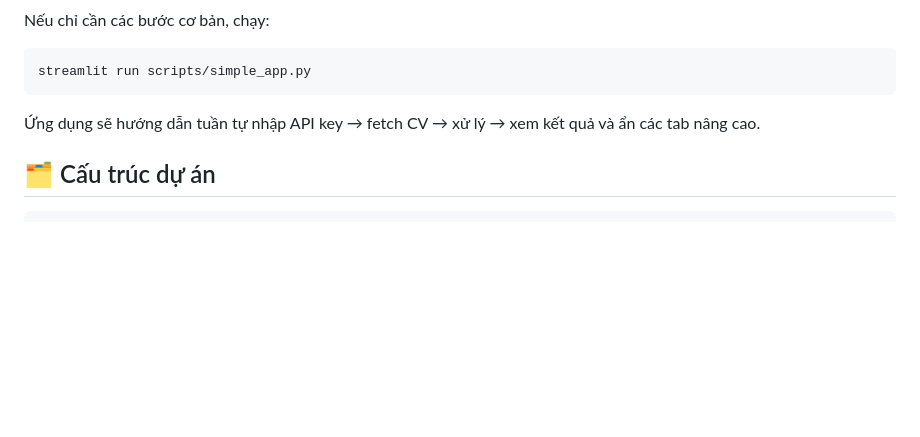
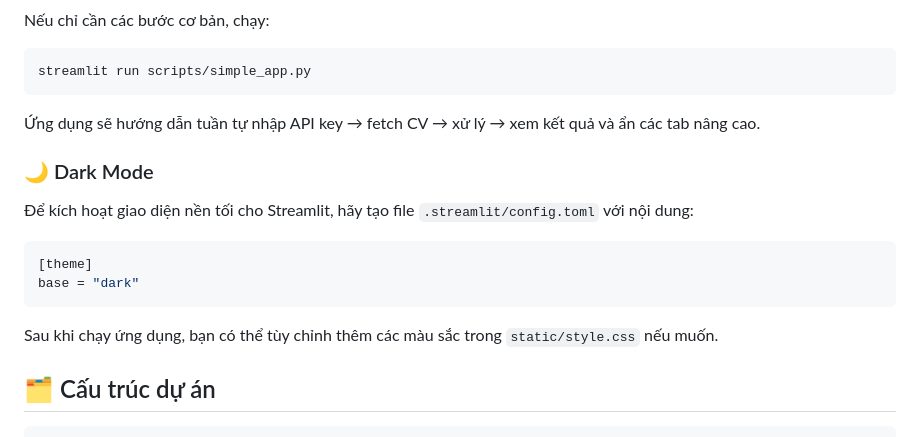
Before and after one commit to VuHuuDo2274802010185/HoanCauAI, a Markdown page: readme.md, the part around the change. Rendered like a GitHub page; blank space fills up the shorter version.

Commit message:
docs: add dark mode instructions

````diff
--- a/readme.md
+++ b/readme.md
@@ -177,6 +177,17 @@ streamlit run scripts/simple_app.py
 
 Ứng dụng sẽ hướng dẫn tuần tự nhập API key → fetch CV → xử lý → xem kết quả và ẩn các tab nâng cao.
 
+### 🌙 Dark Mode
+
+Để kích hoạt giao diện nền tối cho Streamlit, hãy tạo file `.streamlit/config.toml` với nội dung:
+
+```toml
+[theme]
+base = "dark"
+```
+
+Sau khi chạy ứng dụng, bạn có thể tùy chỉnh thêm các màu sắc trong `static/style.css` nếu muốn.
+
 ## 🗂️ Cấu trúc dự án
 
 ```
````
